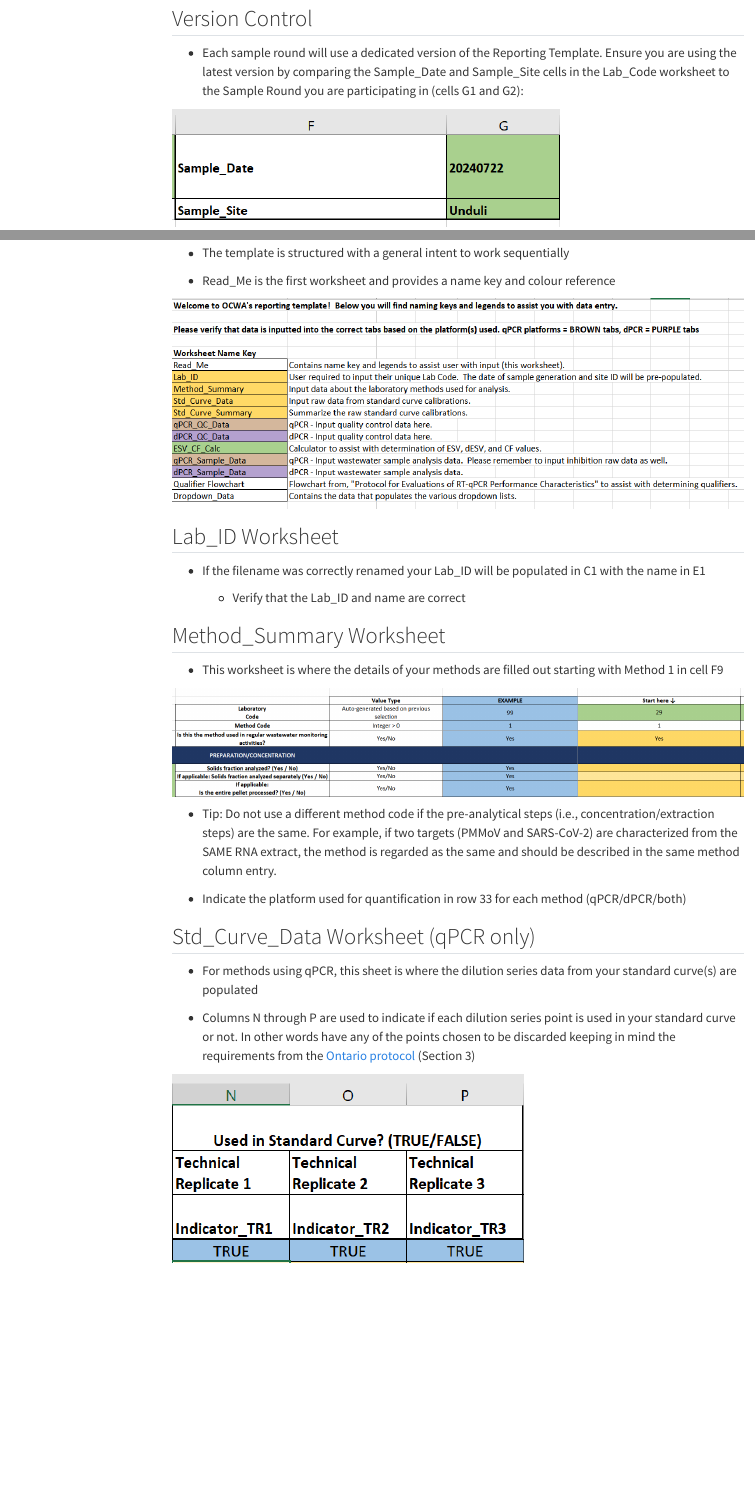
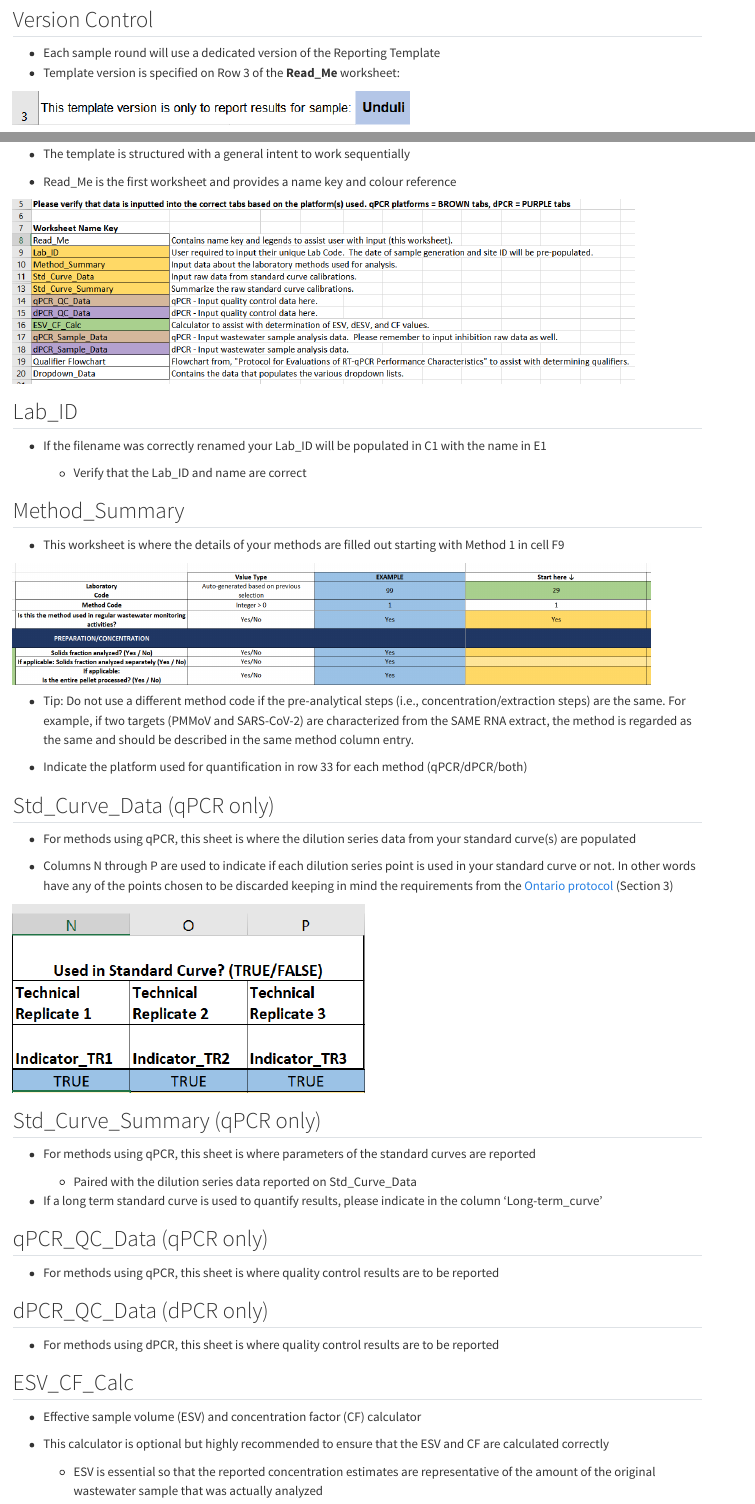
Before and after one commit to LabStatsca/Template-Guide, a Quarto document (index.qmd): the page in a window 1100 px wide, from 660 px down before the commit and from 630 px down after it, so that both start at the same text, and a second part further down, joined at a grey line. Rendered offline with R 4.5, knitr and Pandoc in place of Quarto, with nearby package versions; menus at the side of the page are left out.

Commit message:
Updates to text

```diff
--- a/_quarto.yml
+++ b/_quarto.yml
@@ -7,7 +7,7 @@ website:
     left:
       - href: index.qmd
         text: Home
-      - about.qmd
+      # - about.qmd
 
 format:
   html:
--- a/index.qmd
+++ b/index.qmd
@@ -1,4 +1,4 @@
 ---
-title: "LabStats.ca Reporting Template Guide"
+#title: "LabStats.ca Reporting Template Guide"
 ---
 
@@ -18,9 +20,10 @@ Signup info is available at [Labstats.ca](Labstats.ca "Labstats.ca")
 
 ## Version Control
 
--   Each sample round will use a dedicated version of the Reporting Template. Ensure you are using the latest version by comparing the Sample_Date and Sample_Site cells in the Lab_Code worksheet to the Sample Round you are participating in (cells G1 and G2):
+-   Each sample round will use a dedicated version of the Reporting Template
+-   Template version is specified on Row 3 of the **Read_Me** worksheet:
 
-![](images/template-version.PNG){width="512"}
+![](images/template-version.PNG)
 
 ## Filename
 
@@ -51,13 +51,13 @@ Signup info is available at [Labstats.ca](Labstats.ca "Labstats.ca")
 
 ![](images/read_me.PNG){width="820"}
 
-## Lab_ID Worksheet
+## Lab_ID
 
 -   If the filename was correctly renamed your Lab_ID will be populated in C1 with the name in E1
 
     -   Verify that the Lab_ID and name are correct
 
-## Method_Summary Worksheet
+## Method_Summary
 
 -   This worksheet is where the details of your methods are filled out starting with Method 1 in cell F9
 
@@ -67,10 +67,34 @@ Signup info is available at [Labstats.ca](Labstats.ca "Labstats.ca")
 
 -   Indicate the platform used for quantification in row 33 for each method (qPCR/dPCR/both)
 
-## Std_Curve_Data Worksheet (qPCR only)
+## Std_Curve_Data (qPCR only)
 
 -   For methods using qPCR, this sheet is where the dilution series data from your standard curve(s) are populated
 
 -   Columns N through P are used to indicate if each dilution series point is used in your standard curve or not. In other words have any of the points chosen to be discarded keeping in mind the requirements from the [Ontario protocol](https://www.ontario.ca/page/protocol-analyzing-wastewater-samples) (Section 3)
 
 ![](images/points_indicator.PNG)
+
+## Std_Curve_Summary (qPCR only)
+
+-   For methods using qPCR, this sheet is where parameters of the standard curves are reported
+
+    -   Paired with the dilution series data reported on Std_Curve_Data
+
+-   If a long term standard curve is used to quantify results, please indicate in the column 'Long-term_curve'
+
+## qPCR_QC_Data (qPCR only)
+
+-   For methods using qPCR, this sheet is where quality control results are to be reported
+
+## dPCR_QC_Data (dPCR only)
+
+-   For methods using dPCR, this sheet is where quality control results are to be reported
+
+## ESV_CF_Calc
+
+-   Effective sample volume (ESV) and concentration factor (CF) calculator
+
+-   This calculator is optional but highly recommended to ensure that the ESV and CF are calculated correctly
+
+    -   ESV is essential so that the reported concentration estimates are representative of the amount of the original wastewater sample that was actually analyzed
```
Also changed, not shown: images/labstats_ca_logo.png (added), images/read_me.PNG, images/template-version.PNG, _quarto.yml (2 more changed lines), index.qmd (13 more changed lines), 5 other files.
